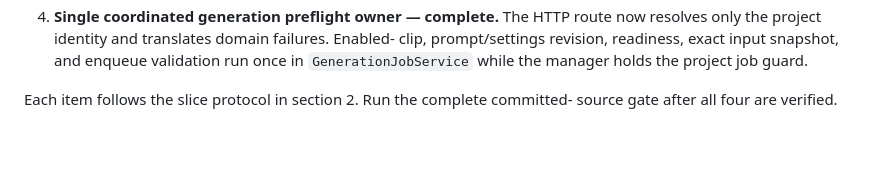
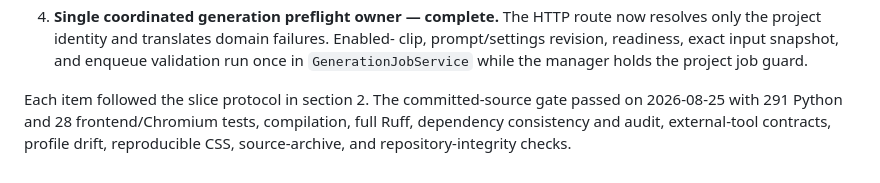
Before and after one commit to sradetzky/hermes-studio, a Markdown page: docs/plans/2026-08-24-code-quality-remediation.md, the part around the change. Drawn GitHub-style; blank space fills up the shorter version.

```diff
--- a/docs/plans/2026-08-24-code-quality-remediation.md
+++ b/docs/plans/2026-08-24-code-quality-remediation.md
@@ -751,5 +751,7 @@ They are being closed in this order before another feature wave:
    validation run once in `GenerationJobService` while the manager holds the
    project job guard.
 
-Each item follows the slice protocol in section 2. Run the complete committed-
-source gate after all four are verified.
+Each item followed the slice protocol in section 2. The committed-source gate
+passed on 2026-08-25 with 291 Python and 28 frontend/Chromium tests, compilation,
+full Ruff, dependency consistency and audit, external-tool contracts, profile
+drift, reproducible CSS, source-archive, and repository-integrity checks.
```
Also changed, not shown: AGENTS.md (+6 -2 lines), PLAN.md (+5 -4 lines).
